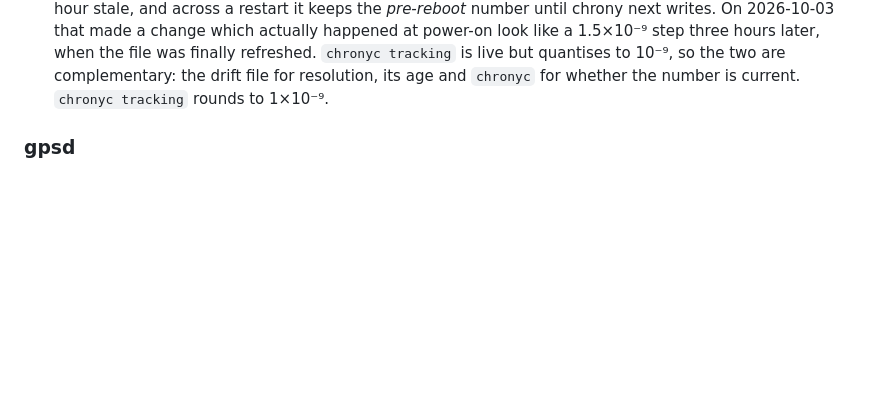
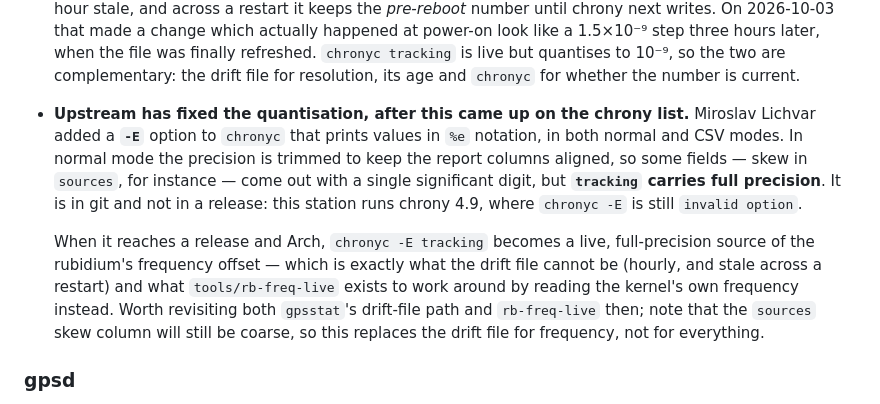
Before and after one commit to mkovero/clock, a Markdown page: docs/timing.md, the part around the change. Drawn GitHub-style; blank space fills up the shorter version.

Commit message:
docs: chronyc -E fixes the 1e-9 quantisation, in git but not in a release
The frequency section said only that chronyc tracking rounds to 1e-9 and to use
the drift file instead. Upstream has since addressed it: chronyc -E prints %e
notation in both normal and CSV modes, with the precision trimmed in normal mode
to keep columns aligned, so sources skew shows one significant digit while
tracking has full precision.

This station runs 4.9, where -E is rejected. Recorded with what it will replace
when it ships - the hourly, restart-stale drift file for frequency, and the
reason rb-freq-live reads the kernel's frequency instead - and with the caveat
that the coarse aligned columns stay coarse.

Co-Authored-By: Claude Opus 5 <noreply@anthropic.com>
Claude-Session: https://claude.ai/code/session_01Y7meoXfzLcuLk1uxoB3Bn3

```diff
--- a/docs/timing.md
+++ b/docs/timing.md
@@ -70,7 +70,19 @@ lock_all
   1.5×10⁻⁹ step three hours later, when the file was finally refreshed. `chronyc tracking`
   is live but quantises to 10⁻⁹, so the two are complementary: the drift file for resolution,
   its age and `chronyc` for whether the number is current.
-  `chronyc tracking` rounds to 1×10⁻⁹.
+- **Upstream has fixed the quantisation, after this came up on the chrony list.** Miroslav
+  Lichvar added a **`-E`** option to `chronyc` that prints values in `%e` notation, in both
+  normal and CSV modes. In normal mode the precision is trimmed to keep the report columns
+  aligned, so some fields — skew in `sources`, for instance — come out with a single
+  significant digit, but **`tracking` carries full precision**. It is in git and not in a
+  release: this station runs chrony 4.9, where `chronyc -E` is still `invalid option`.
+
+  When it reaches a release and Arch, `chronyc -E tracking` becomes a live, full-precision
+  source of the rubidium's frequency offset — which is exactly what the drift file cannot be
+  (hourly, and stale across a restart) and what `tools/rb-freq-live` exists to work around by
+  reading the kernel's own frequency instead. Worth revisiting both `gpsstat`'s drift-file
+  path and `rb-freq-live` then; note that the `sources` skew column will still be coarse, so
+  this replaces the drift file for frequency, not for everything.
 
 ### gpsd
 
```
